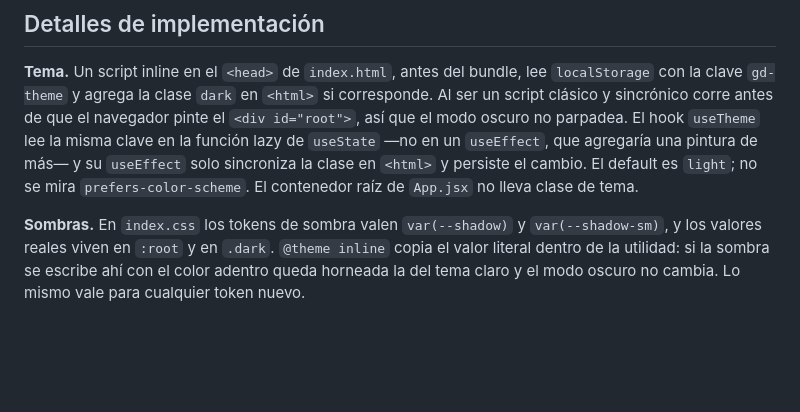
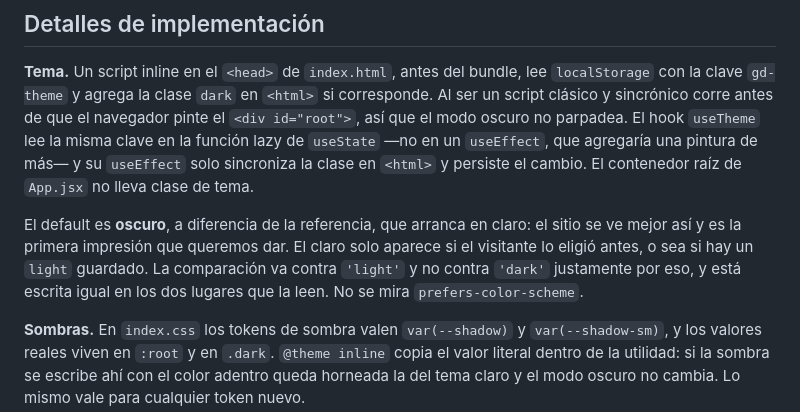
Before and after one commit to gabydomingo/porfolio, a Markdown page: CLAUDE.md, the part around the change. GitHub-like rendering; blank space fills up the shorter version.

Commit message:
Anoto el default oscuro en CLAUDE.md

```diff
--- a/CLAUDE.md
+++ b/CLAUDE.md
@@ -111,8 +111,15 @@ si corresponde. Al ser un script clásico y sincrónico corre antes de que el
 navegador pinte el `<div id="root">`, así que el modo oscuro no parpadea. El
 hook `useTheme` lee la misma clave en la función lazy de `useState` —no en un
 `useEffect`, que agregaría una pintura de más— y su `useEffect` solo sincroniza
-la clase en `<html>` y persiste el cambio. El default es `light`; no se mira
-`prefers-color-scheme`. El contenedor raíz de `App.jsx` no lleva clase de tema.
+la clase en `<html>` y persiste el cambio. El contenedor raíz de `App.jsx` no
+lleva clase de tema.
+
+El default es **oscuro**, a diferencia de la referencia, que arranca en claro:
+el sitio se ve mejor así y es la primera impresión que queremos dar. El claro
+solo aparece si el visitante lo eligió antes, o sea si hay un `light` guardado.
+La comparación va contra `'light'` y no contra `'dark'` justamente por eso, y
+está escrita igual en los dos lugares que la leen. No se mira
+`prefers-color-scheme`.
 
 **Sombras.** En `index.css` los tokens de sombra valen `var(--shadow)` y
 `var(--shadow-sm)`, y los valores reales viven en `:root` y en `.dark`.
```
